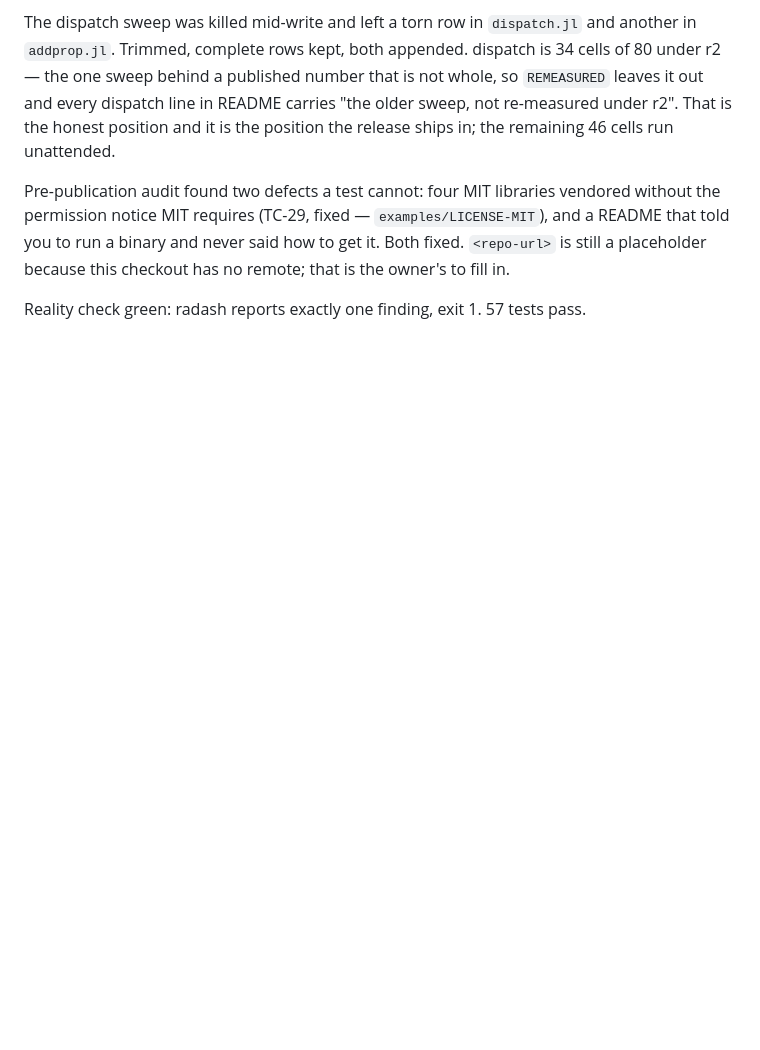
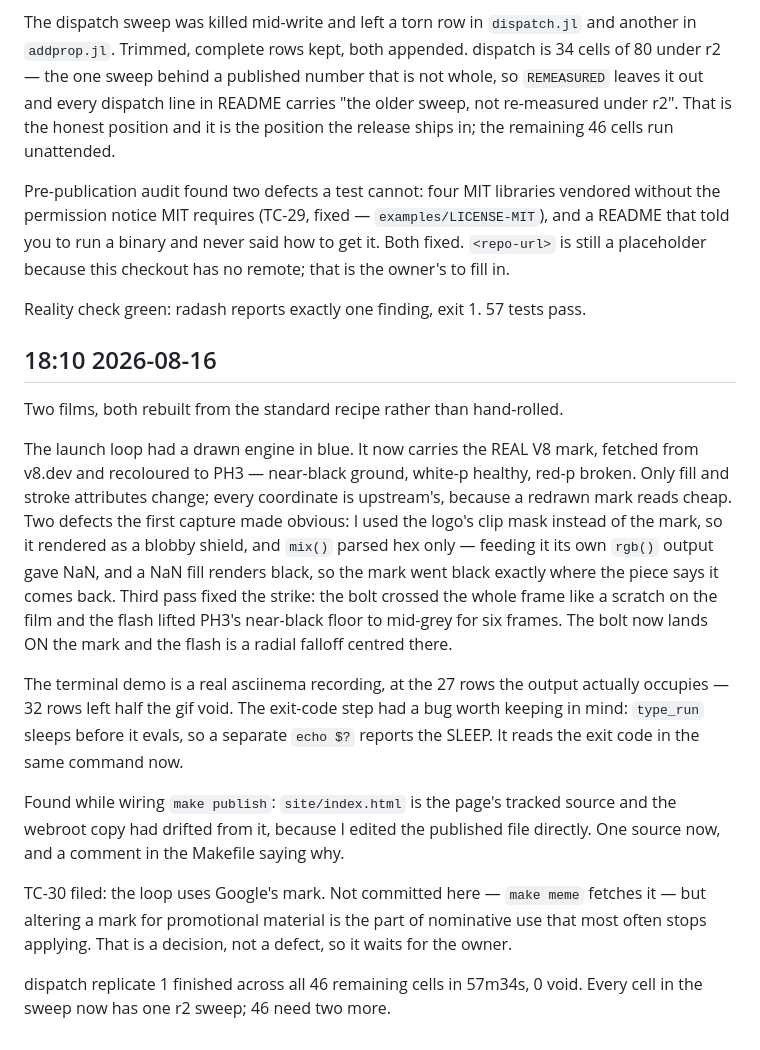
Before and after one commit to kronael/jitmax, a Markdown page: .diary/20260816.md, the part around the change. Drawn GitHub-style; blank space fills up the shorter version.

Commit message:
docs(diary): the two films, and the three defects the first captures showed

```diff
--- a/.diary/20260816.md
+++ b/.diary/20260816.md
@@ -82,3 +82,36 @@ said how to get it. Both fixed. `<repo-url>` is still a placeholder because this
 checkout has no remote; that is the owner's to fill in.
 
 Reality check green: radash reports exactly one finding, exit 1. 57 tests pass.
+
+## 18:10 2026-08-16
+
+Two films, both rebuilt from the standard recipe rather than hand-rolled.
+
+The launch loop had a drawn engine in blue. It now carries the REAL V8 mark,
+fetched from v8.dev and recoloured to PH3 — near-black ground, white-p healthy,
+red-p broken. Only fill and stroke attributes change; every coordinate is
+upstream's, because a redrawn mark reads cheap. Two defects the first capture
+made obvious: I used the logo's clip mask instead of the mark, so it rendered as
+a blobby shield, and `mix()` parsed hex only — feeding it its own `rgb()` output
+gave NaN, and a NaN fill renders black, so the mark went black exactly where the
+piece says it comes back. Third pass fixed the strike: the bolt crossed the whole
+frame like a scratch on the film and the flash lifted PH3's near-black floor to
+mid-grey for six frames. The bolt now lands ON the mark and the flash is a radial
+falloff centred there.
+
+The terminal demo is a real asciinema recording, at the 27 rows the output
+actually occupies — 32 rows left half the gif void. The exit-code step had a
+bug worth keeping in mind: `type_run` sleeps before it evals, so a separate
+`echo $?` reports the SLEEP. It reads the exit code in the same command now.
+
+Found while wiring `make publish`: `site/index.html` is the page's tracked
+source and the webroot copy had drifted from it, because I edited the published
+file directly. One source now, and a comment in the Makefile saying why.
+
+TC-30 filed: the loop uses Google's mark. Not committed here — `make meme`
+fetches it — but altering a mark for promotional material is the part of
+nominative use that most often stops applying. That is a decision, not a defect,
+so it waits for the owner.
+
+dispatch replicate 1 finished across all 46 remaining cells in 57m34s, 0 void.
+Every cell in the sweep now has one r2 sweep; 46 need two more.
```
